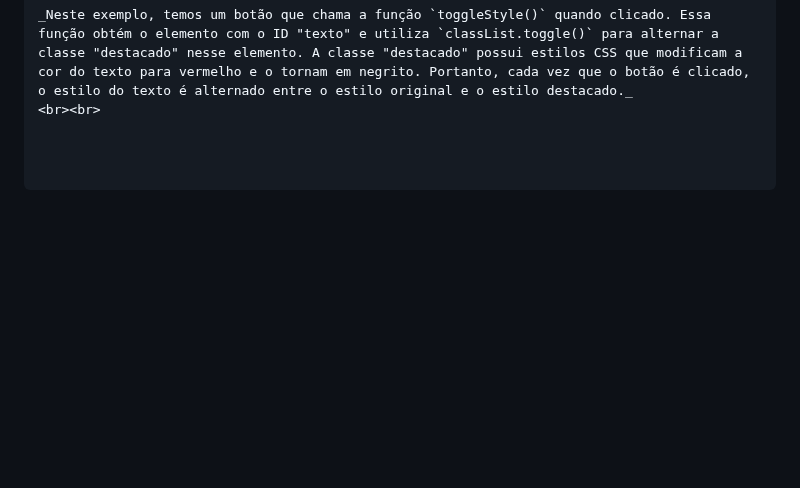
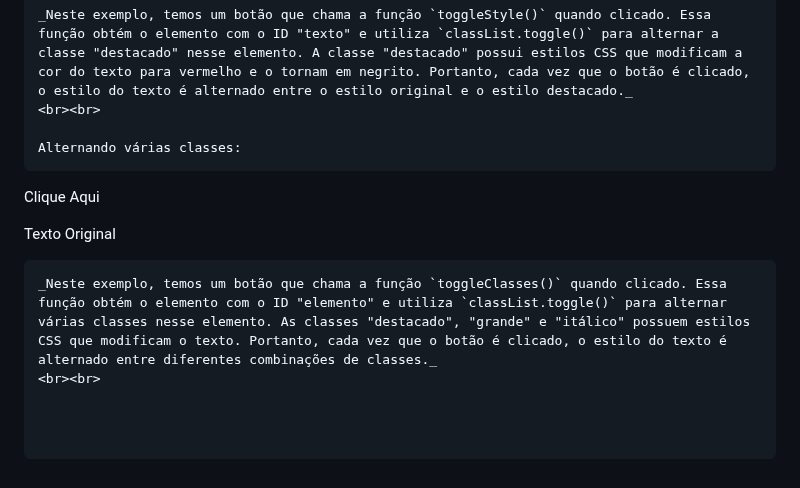
Before and after one commit to luanaalvessoares/javascript, a Markdown page: studies/event-methods.md, the part around the change. Rendered like a GitHub page; blank space fills up the shorter version.

Commit message:
toggle terceiro exemplo

````diff
--- a/studies/event-methods.md
+++ b/studies/event-methods.md
@@ -277,3 +277,33 @@ Alternando um estilo específico:
 ```
 _Neste exemplo, temos um botão que chama a função `toggleStyle()` quando clicado. Essa função obtém o elemento com o ID "texto" e utiliza `classList.toggle()` para alternar a classe "destacado" nesse elemento. A classe "destacado" possui estilos CSS que modificam a cor do texto para vermelho e o tornam em negrito. Portanto, cada vez que o botão é clicado, o estilo do texto é alternado entre o estilo original e o estilo destacado._
 <br><br>
+
+Alternando várias classes:
+```
+<button onclick="toggleClasses()">Clique Aqui</button>
+<p id="elemento">Texto Original</p>
+
+<script>
+  function toggleClasses() {
+    var elemento = document.getElementById('elemento');
+    elemento.classList.toggle('destacado');
+    elemento.classList.toggle('grande');
+    elemento.classList.toggle('itálico');
+  }
+</script>
+
+<style>
+  .destacado {
+    color: red;
+    font-weight: bold;
+  }
+  .grande {
+    font-size: 24px;
+  }
+  .itálico {
+    font-style: italic;
+  }
+</style>
+```
+_Neste exemplo, temos um botão que chama a função `toggleClasses()` quando clicado. Essa função obtém o elemento com o ID "elemento" e utiliza `classList.toggle()` para alternar várias classes nesse elemento. As classes "destacado", "grande" e "itálico" possuem estilos CSS que modificam o texto. Portanto, cada vez que o botão é clicado, o estilo do texto é alternado entre diferentes combinações de classes._
+<br><br>
````
